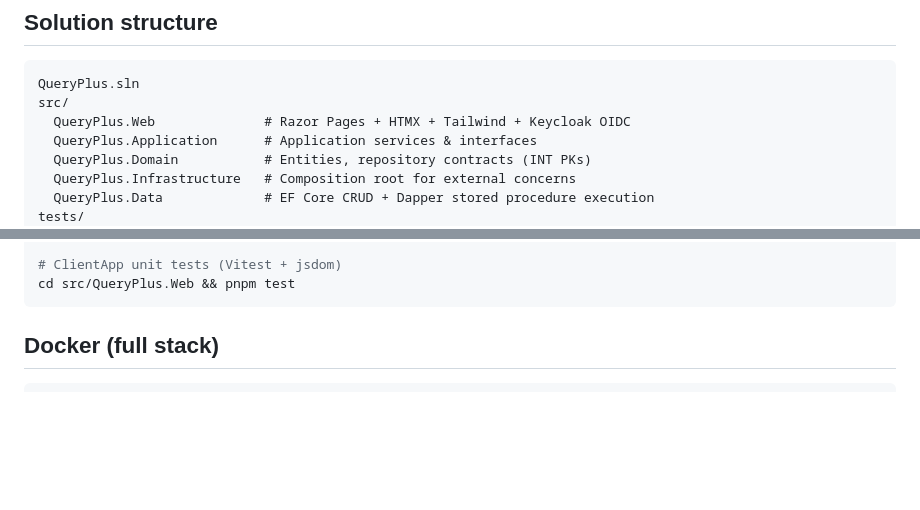
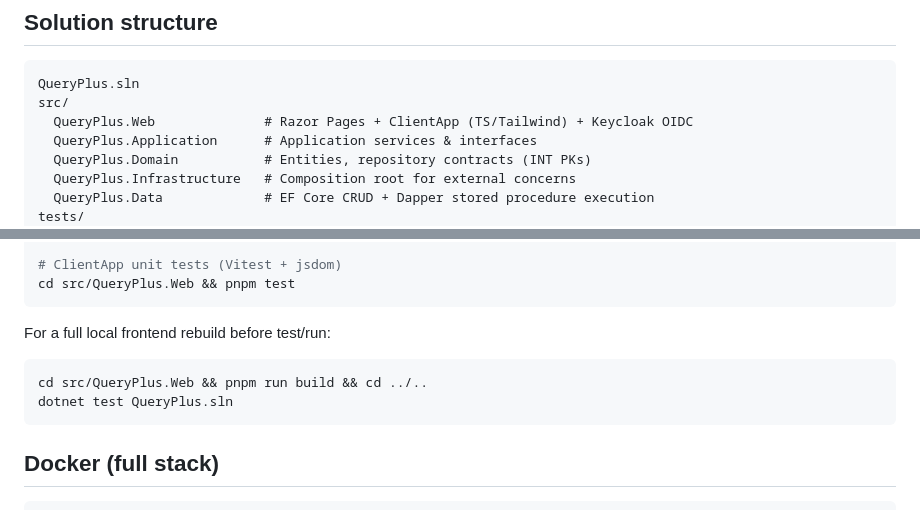
Before and after one commit to tiglate/query-plus, a Markdown page: README.md, 2 parts joined by grey strips. GitHub-like rendering; blank space fills up the shorter version.

````diff
--- a/README.md
+++ b/README.md
@@ -9,7 +9,7 @@ QueryPlus is a .NET 10 web application for managing and executing dynamic querie
 ```
 QueryPlus.sln
 src/
-  QueryPlus.Web              # Razor Pages + HTMX + Tailwind + Keycloak OIDC
+  QueryPlus.Web              # Razor Pages + ClientApp (TS/Tailwind) + Keycloak OIDC
   QueryPlus.Application      # Application services & interfaces
   QueryPlus.Domain           # Entities, repository contracts (INT PKs)
   QueryPlus.Infrastructure   # Composition root for external concerns
@@ -121,6 +166,13 @@ dotnet test QueryPlus.sln
 
 # ClientApp unit tests (Vitest + jsdom)
 cd src/QueryPlus.Web && pnpm test
+```
+
+For a full local frontend rebuild before test/run:
+
+```bash
+cd src/QueryPlus.Web && pnpm run build && cd ../..
+dotnet test QueryPlus.sln
 ```
 
 ## Docker (full stack)
````
Also changed, not shown: other parts of README.md (+74 -29 lines).
